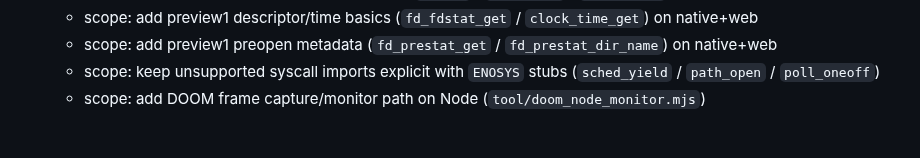
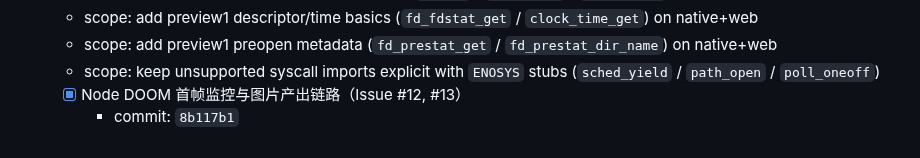
Before and after one commit to medz/wasd, a Markdown page: TODO.md, the part around the change. GitHub-like rendering.

Commit message:
chore(todo): record doom frame monitor completion

```diff
--- a/TODO.md
+++ b/TODO.md
@@ -127,4 +127,5 @@
   - scope: add preview1 descriptor/time basics (`fd_fdstat_get` / `clock_time_get`) on native+web
   - scope: add preview1 preopen metadata (`fd_prestat_get` / `fd_prestat_dir_name`) on native+web
   - scope: keep unsupported syscall imports explicit with `ENOSYS` stubs (`sched_yield` / `path_open` / `poll_oneoff`)
-  - scope: add DOOM frame capture/monitor path on Node (`tool/doom_node_monitor.mjs`)
+  - [x] Node DOOM 首帧监控与图片产出链路（Issue #12, #13）
+    - commit: `8b117b1`
```
